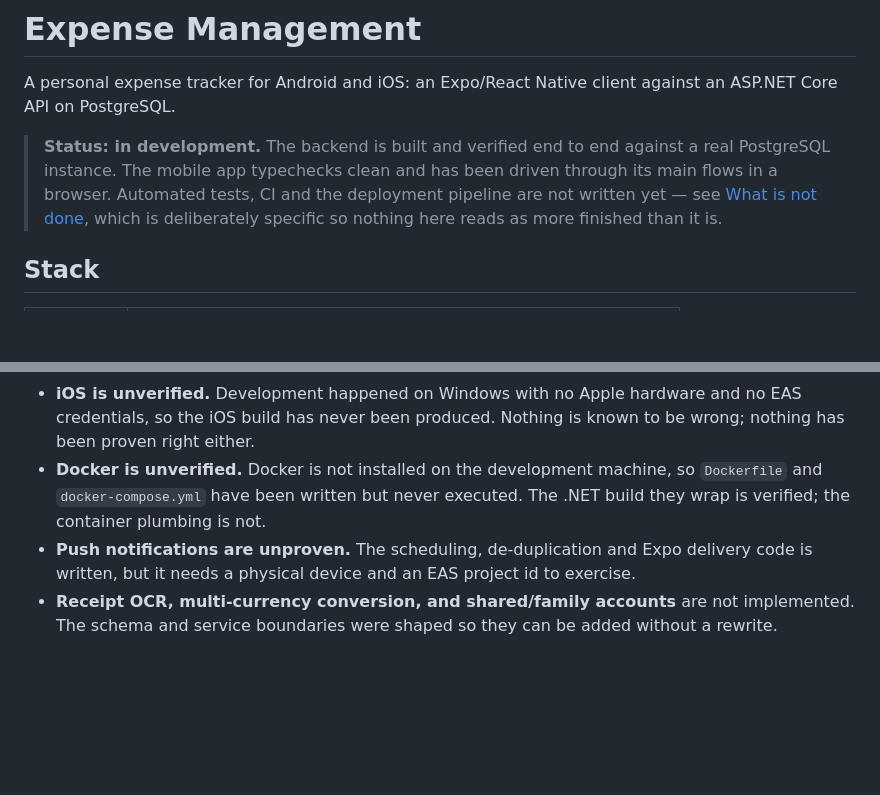
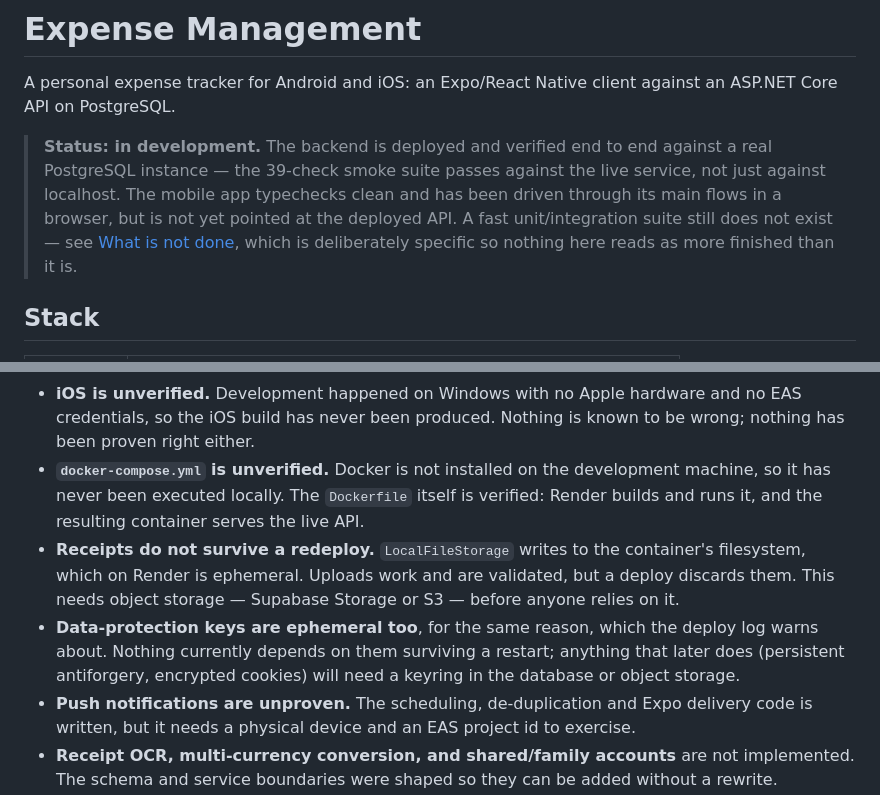
Before and after one commit to devmocktail/ExpenseManagement, a Markdown page: README.md, 2 parts joined by grey strips. GitHub-like rendering; blank space fills up the shorter version.

Commit message:
Update the status section now that the deploy is real
The backend is live on Render and the 39-check smoke suite passes against
the deployed URL, so "the deployment pipeline is not written yet" and
"Docker is unverified" both overstated what is missing. Render builds and
runs the Dockerfile; it is docker-compose.yml that has still never been
executed.

Recorded two limits the deploy log made concrete rather than theoretical:
receipts and data-protection keys both live on an ephemeral container
filesystem, so uploads do not survive a redeploy.

Co-Authored-By: Claude Opus 5 <noreply@anthropic.com>

```diff
--- a/README.md
+++ b/README.md
@@ -3,11 +3,13 @@
 A personal expense tracker for Android and iOS: an Expo/React Native client
 against an ASP.NET Core API on PostgreSQL.
 
-> **Status: in development.** The backend is built and verified end to end
-> against a real PostgreSQL instance. The mobile app typechecks clean and has
-> been driven through its main flows in a browser. Automated tests, CI and the
-> deployment pipeline are not written yet — see [What is not done](#what-is-not-done),
-> which is deliberately specific so nothing here reads as more finished than it is.
+> **Status: in development.** The backend is deployed and verified end to end
+> against a real PostgreSQL instance — the 39-check smoke suite passes against
+> the live service, not just against localhost. The mobile app typechecks clean
+> and has been driven through its main flows in a browser, but is not yet
+> pointed at the deployed API. A fast unit/integration suite still does not
+> exist — see [What is not done](#what-is-not-done), which is deliberately
+> specific so nothing here reads as more finished than it is.
 
 ## Stack
 
@@ -177,9 +179,18 @@ Stated plainly so the checklist is honest:
 - **iOS is unverified.** Development happened on Windows with no Apple hardware
   and no EAS credentials, so the iOS build has never been produced. Nothing is
   known to be wrong; nothing has been proven right either.
-- **Docker is unverified.** Docker is not installed on the development machine,
-  so `Dockerfile` and `docker-compose.yml` have been written but never executed.
-  The .NET build they wrap is verified; the container plumbing is not.
+- **`docker-compose.yml` is unverified.** Docker is not installed on the
+  development machine, so it has never been executed locally. The `Dockerfile`
+  itself is verified: Render builds and runs it, and the resulting container
+  serves the live API.
+- **Receipts do not survive a redeploy.** `LocalFileStorage` writes to the
+  container's filesystem, which on Render is ephemeral. Uploads work and are
+  validated, but a deploy discards them. This needs object storage — Supabase
+  Storage or S3 — before anyone relies on it.
+- **Data-protection keys are ephemeral too**, for the same reason, which the
+  deploy log warns about. Nothing currently depends on them surviving a
+  restart; anything that later does (persistent antiforgery, encrypted
+  cookies) will need a keyring in the database or object storage.
 - **Push notifications are unproven.** The scheduling, de-duplication and Expo
   delivery code is written, but it needs a physical device and an EAS project id
   to exercise.
```
